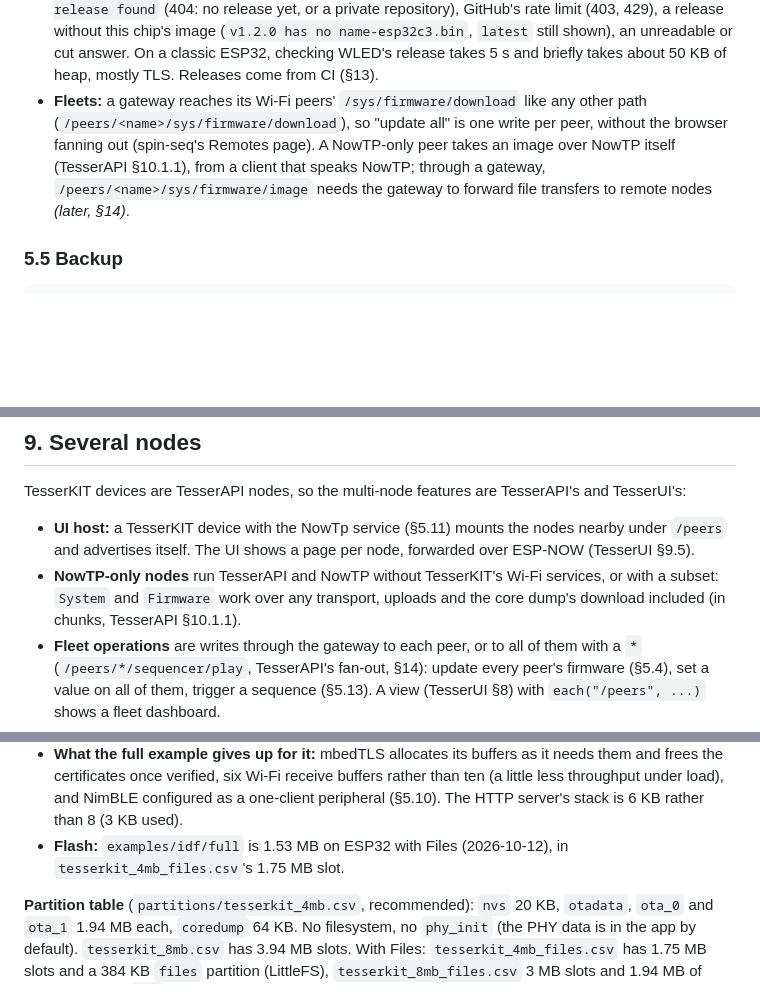
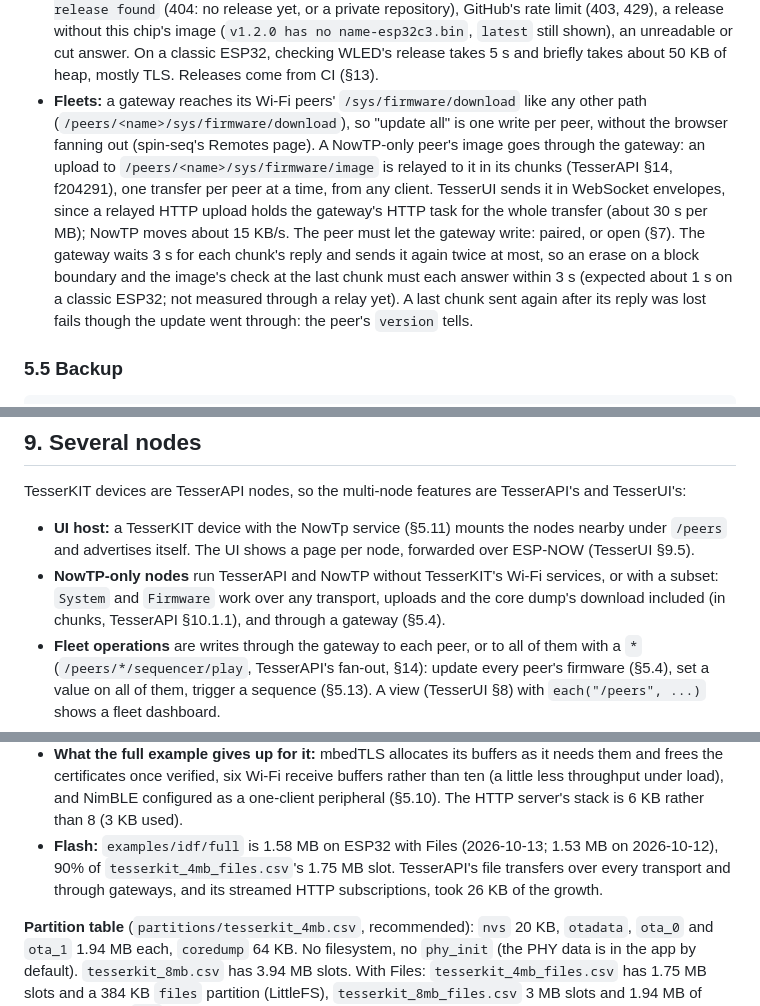
Before and after one commit to leokeba/TesserKIT, a Markdown page: docs/DESIGN.md, 3 parts joined by grey strips. Drawn GitHub-style; blank space fills up the shorter version.

```diff
--- a/docs/DESIGN.md
+++ b/docs/DESIGN.md
@@ -288,7 +288,7 @@ Each service lists its tree, its behaviour and its access levels (§7). "Admin"
 - **Rollback:** with `CONFIG_BOOTLOADER_APP_ROLLBACK_ENABLE`, a new image starts as `pending`. It is confirmed automatically once the device has been `online` (or serving, without Wi-Fi) for 60 s, or by `confirm`. A crash or reset before that boots the previous image. `rollback` makes the previous image boot next; it then starts `pending` too. ESP-IDF refuses an update while the running image is unconfirmed, so starting one confirms it: it is evidently working. Arduino-ESP32 confirms every new image at boot unless the application defines `verifyRollbackLater()`; TesserKIT defines it (returning true) whenever Firmware is linked, so the same rule applies there.
 - **GitHub releases** (`fw.github(repo, asset)`, before `begin()`; implies `downloads()`): the device asks `https://api.github.com/repos/<repo>/releases/latest` itself, so the browser needs no internet, unlike ESP32-sveltekit. The check runs in a task of its own (8 KB of stack) and reads the answer through an ArduinoJson filter as it arrives, keeping only the tag and the assets' names and URLs: WLED's answer is 72 KB. The asset named after the pattern is the image, with `{target}` replaced by the chip (`esp32`, `esp32c3`...) and `{version}` by the tag without its `v`. The status is `available` when the tag is later than `version` in semver order (a leading `v` ignored). A git describe version (`v1.2.0-3-g1a2b3c4`, `-dirty`) counts as later than its tag, so a development build isn't offered the release it started from; a version that isn't semver is offered any other release. `update` installs the asset as `download` would. A URL instead of `owner/repo` names another latest-release endpoint answering as GitHub's does (Gitea, Forgejo, `test/e2e_github.py`'s server). About 10 KB of flash above `downloads()`, linked only when `github()` is called.
 - **Checks:** `check`, and with `autoCheck` (on by default) once the device has been online for a minute, then daily, or an hour after a failure; never during an update. GitHub allows 60 unauthenticated requests an hour per address, far above a fleet's daily checks behind one router. Failures say why: `no release found` (404: no release yet, or a private repository), GitHub's rate limit (403, 429), a release without this chip's image (`v1.2.0 has no name-esp32c3.bin`, `latest` still shown), an unreadable or cut answer. On a classic ESP32, checking WLED's release takes 5 s and briefly takes about 50 KB of heap, mostly TLS. Releases come from CI (§13).
-- **Fleets:** a gateway reaches its Wi-Fi peers' `/sys/firmware/download` like any other path (`/peers/<name>/sys/firmware/download`), so "update all" is one write per peer, without the browser fanning out (spin-seq's Remotes page). A NowTP-only peer takes an image over NowTP itself (TesserAPI §10.1.1), from a client that speaks NowTP; through a gateway, `/peers/<name>/sys/firmware/image` needs the gateway to forward file transfers to remote nodes *(later, §14)*.
+- **Fleets:** a gateway reaches its Wi-Fi peers' `/sys/firmware/download` like any other path (`/peers/<name>/sys/firmware/download`), so "update all" is one write per peer, without the browser fanning out (spin-seq's Remotes page). A NowTP-only peer's image goes through the gateway: an upload to `/peers/<name>/sys/firmware/image` is relayed to it in its chunks (TesserAPI §14, f204291), one transfer per peer at a time, from any client. TesserUI sends it in WebSocket envelopes, since a relayed HTTP upload holds the gateway's HTTP task for the whole transfer (about 30 s per MB); NowTP moves about 15 KB/s. The peer must let the gateway write: paired, or open (§7). The gateway waits 3 s for each chunk's reply and sends it again twice at most, so an erase on a block boundary and the image's check at the last chunk must each answer within 3 s (expected about 1 s on a classic ESP32; not measured through a relay yet). A last chunk sent again after its reply was lost fails though the update went through: the peer's `version` tells.
 
 ### 5.5 Backup
 
@@ -566,7 +566,7 @@ TesserUI renders everything TesserKIT's services declare: files (§5.4, §5.5),
 TesserKIT devices are TesserAPI nodes, so the multi-node features are TesserAPI's and TesserUI's:
 
 - **UI host:** a TesserKIT device with the NowTp service (§5.11) mounts the nodes nearby under `/peers` and advertises itself. The UI shows a page per node, forwarded over ESP-NOW (TesserUI §9.5).
-- **NowTP-only nodes** run TesserAPI and NowTP without TesserKIT's Wi-Fi services, or with a subset: `System` and `Firmware` work over any transport, uploads and the core dump's download included (in chunks, TesserAPI §10.1.1).
+- **NowTP-only nodes** run TesserAPI and NowTP without TesserKIT's Wi-Fi services, or with a subset: `System` and `Firmware` work over any transport, uploads and the core dump's download included (in chunks, TesserAPI §10.1.1), and through a gateway (§5.4).
 - **Fleet operations** are writes through the gateway to each peer, or to all of them with a `*` (`/peers/*/sequencer/play`, TesserAPI's fan-out, §14): update every peer's firmware (§5.4), set a value on all of them, trigger a sequence (§5.13). A view (TesserUI §8) with `each("/peers", ...)` shows a fleet dashboard.
 - **Synchronized actions** (spin-seq's "start together") need a shared clock: NowTP's clock offset (§14) lets a gateway say "start at T" to every peer, instead of re-broadcasting with retries.
 
@@ -654,7 +654,7 @@ Budgets, measured on a classic ESP32 (ESP-IDF, same method as TesserAPI §15: an
 
 - **HTTPS waits for memory:** a release check or an HTTPS download doesn't start below 44 KB of free heap (`not enough free memory for HTTPS now`), since a handshake would fail, or take the memory the rest of the firmware needs: such a device aborted on an allocation in TesserKIT's task. On a classic ESP32 without PSRAM, every service at once leaves no room for HTTPS while MQTT is connected; the ESP32-S3, or a board with PSRAM, has plenty.
 - **What the full example gives up for it:** mbedTLS allocates its buffers as it needs them and frees the certificates once verified, six Wi-Fi receive buffers rather than ten (a little less throughput under load), and NimBLE configured as a one-client peripheral (§5.10). The HTTP server's stack is 6 KB rather than 8 (3 KB used).
-- **Flash:** `examples/idf/full` is 1.53 MB on ESP32 with Files (2026-10-12), in `tesserkit_4mb_files.csv`'s 1.75 MB slot.
+- **Flash:** `examples/idf/full` is 1.58 MB on ESP32 with Files (2026-10-13; 1.53 MB on 2026-10-12), 90% of `tesserkit_4mb_files.csv`'s 1.75 MB slot. TesserAPI's file transfers over every transport and through gateways, and its streamed HTTP subscriptions, took 26 KB of the growth.
 
 **Partition table** (`partitions/tesserkit_4mb.csv`, recommended): `nvs` 20 KB, `otadata`, `ota_0` and `ota_1` 1.94 MB each, `coredump` 64 KB. No filesystem, no `phy_init` (the PHY data is in the app by default). `tesserkit_8mb.csv` has 3.94 MB slots. With Files: `tesserkit_4mb_files.csv` has 1.75 MB slots and a 384 KB `files` partition (LittleFS), `tesserkit_8mb_files.csv` 3 MB slots and 1.94 MB of files. Both keep `nvs` where the other tables have it, so the settings survive a change of table (flashed over serial: an OTA update can't change the table).
 
```
Also changed, not shown: other parts of docs/DESIGN.md (+2 -1 lines), README.md (+1 -1 lines).
